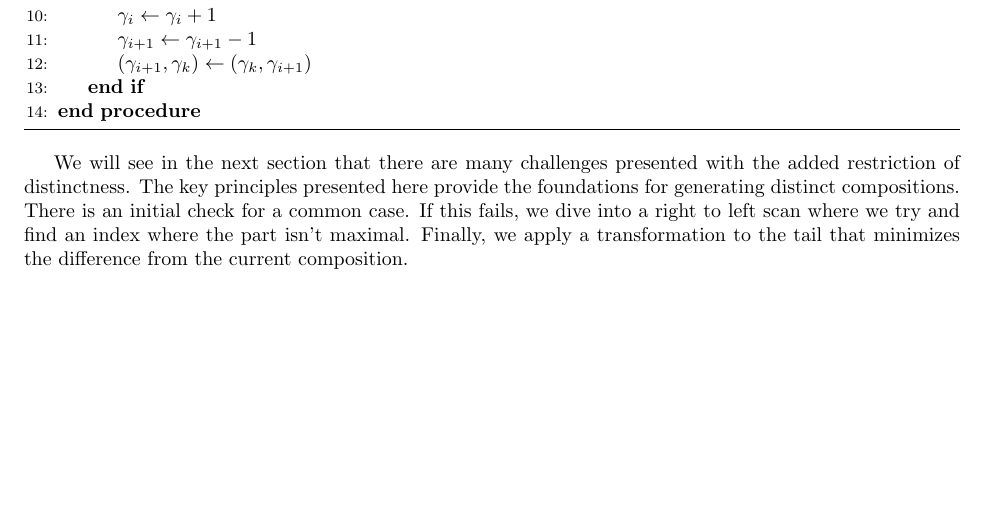
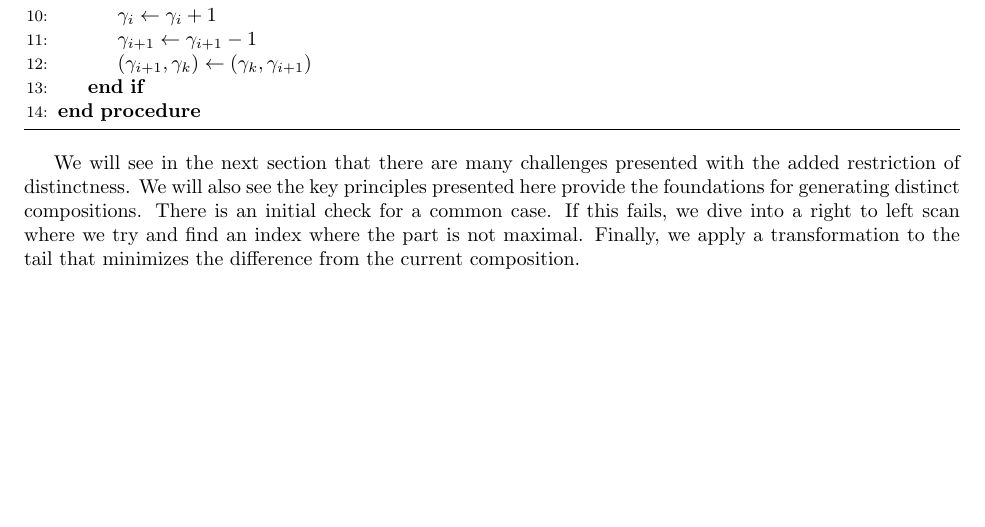
Before and after one commit to jwood000/distinct_compositions, a LaTeX paper (main.tex, which reads sections/generating_k_compositions.tex): part of page 3 of 3, cut so that both start at the same text. Compiled offline with pdfLaTeX.

Commit message:
chore: cleaned up final paragraph for section 3

```diff
--- a/sections/generating_k_compositions.tex
+++ b/sections/generating_k_compositions.tex
@@ -43,4 +43,4 @@ Our next candidate index is $k - 2$. We only need to check if $\gamma_{k - 1} >
     \end{algorithmic}
 \end{algorithm}
 
-We will see in the next section that there are many challenges presented with the added restriction of distinctness. The key principles presented here provide the foundations for generating distinct compositions. There is an initial check for a common case. If this fails, we dive into a right to left scan where we try and find an index where the part isn't maximal. Finally, we apply a transformation to the tail that minimizes the difference from the current composition.
+We will see in the next section that there are many challenges presented with the added restriction of distinctness. We will also see the key principles presented here provide the foundations for generating distinct compositions. There is an initial check for a common case. If this fails, we dive into a right to left scan where we try and find an index where the part is not maximal. Finally, we apply a transformation to the tail that minimizes the difference from the current composition.
```
